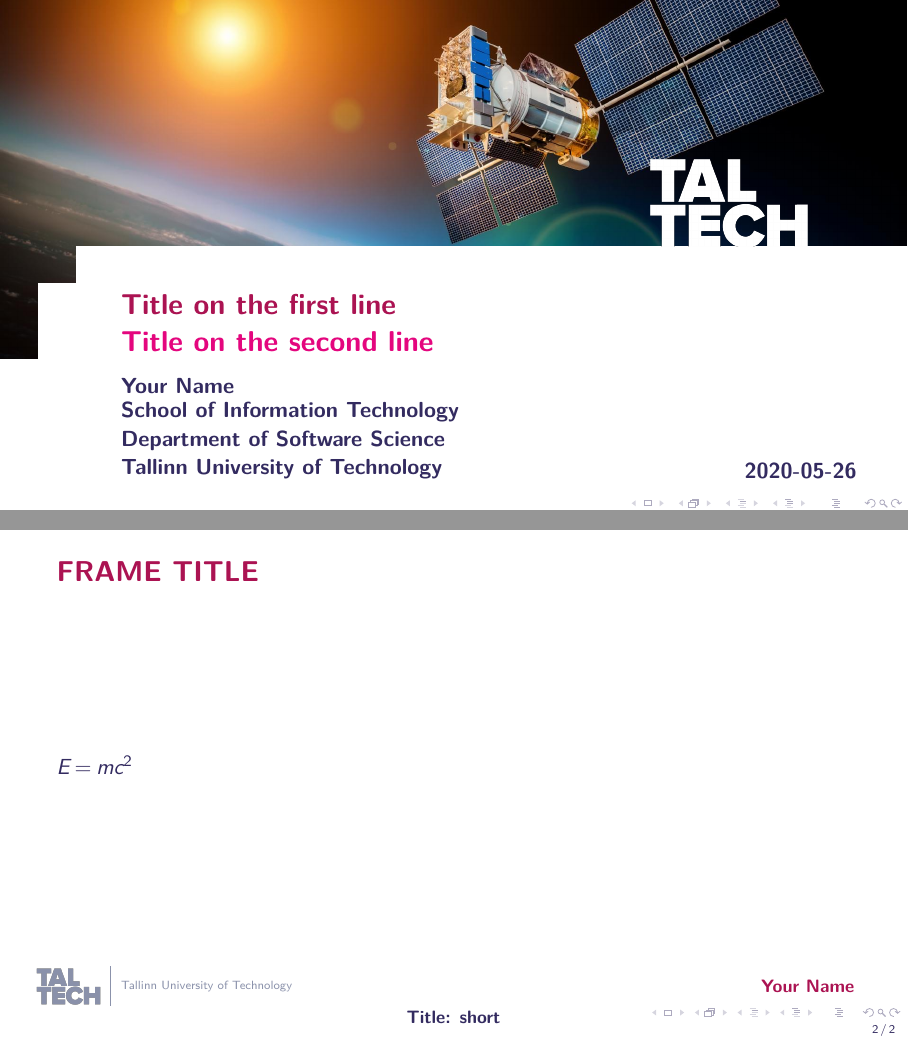
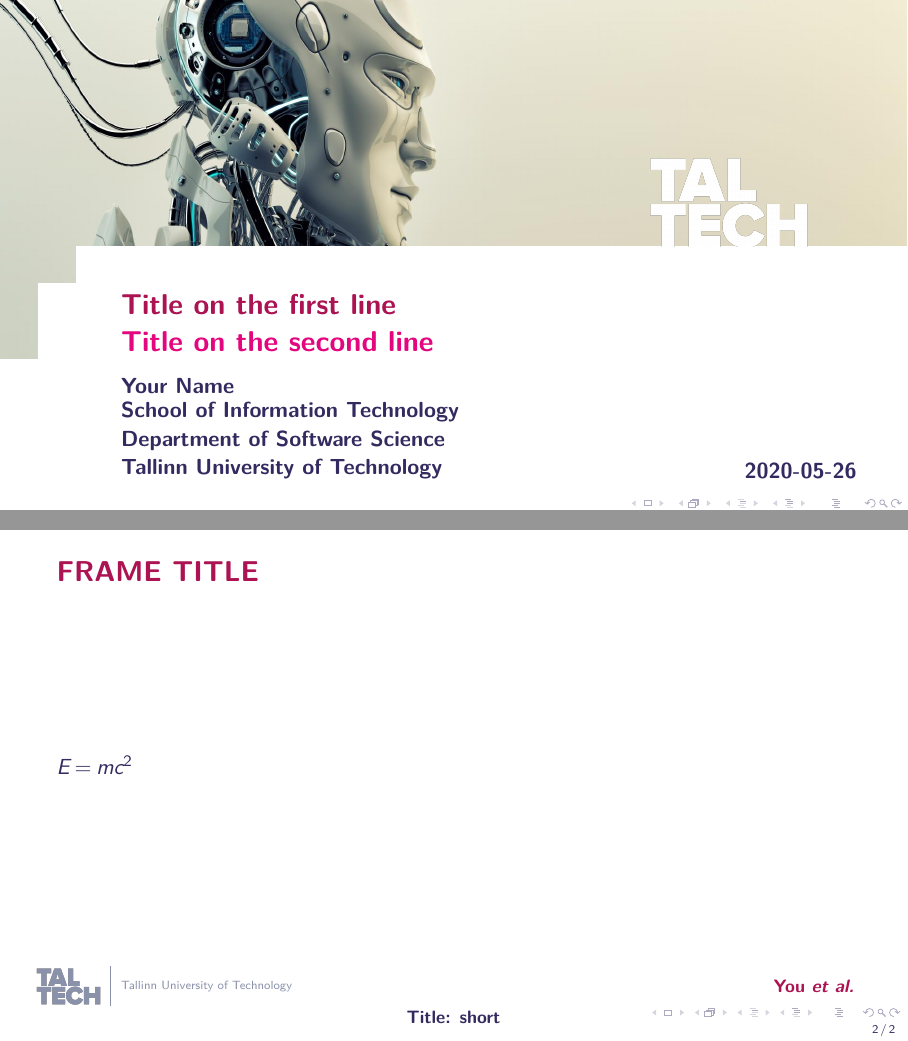
Before and after one commit to daredemo/TalTech-Slides, LaTeX slides (test.tex, which reads taltechsidesdefinitions.tex, taltechslides.cls): pages 1 and 3 of 3, joined at a grey line. Compiled offline with XeLaTeX.

Commit message:
new images

```diff
--- a/taltechsidesdefinitions.tex
+++ b/taltechsidesdefinitions.tex
@@ -1,6 +1,7 @@
 \newcommand{\ignore}[1]{}
 
 \newcommand\autorField{Your Name}
+\newcommand\autorFieldShort{You \textit{et al.}}
 \newcommand\titleNameLongOne{Title on the first line}
 \newcommand\titleNameLongTwo{Title on the second line}
 \newcommand\titleNameShort{Title: short}
@@ -10,3 +11,5 @@
 \newcommand\nameOfUniversity{Tallinn University of Technology}
 
 \newcommand\dateOfPresentation{2020-05-26}
+
+\newcommand\imageTitlePage{ai.jpg}
--- a/taltechslides.cls
+++ b/taltechslides.cls
@@ -108,14 +108,13 @@
 \renewcommand{\maketitle}{%
 \usebackgroundtemplate{
 \begin{tikzpicture}[overlay, remember picture]
-\node[inner sep=0pt] at ($(current page.north)+(0,-3.3)$) {\includegraphics[width=\paperwidth, trim={0 0 0 0}, clip]{satellite.jpg}};
+\node[inner sep=0pt] at ($(current page.north)+(0,-3.3)$) {\includegraphics[width=\paperwidth, trim={0 0 0 0}, clip]{\imageTitlePage}};
 \fill [white] ($(current page.south west)!0.296296296!(current page.north west)$) rectangle (current page.south east);
 \fill [white] ($(current page.south west)!0.041666667!(current page.south east)$) rectangle ($(current page.south east)!0.444444444!(current page.north east)$);
 \fill [white] ($(current page.south west)!0.083333333!(current page.south east)$) rectangle ($(current page.south east)!0.518518519!(current page.north east)$);
-% \node at (current page.center) {\LARGE{\textbf{TALTECH}}};
 \path let \p1 = ($(current page.south east)!0.291666667!(current page.south west)$) in coordinate (ttux) at (\x1, 0);
 \path let \p1 = ($(current page.south east)!0.5025!(current page.north east)$) in coordinate (ttuy) at (0, \y1);
-\node [anchor=south west] at ($(ttux)+(ttuy)$) {\includegraphics[scale=0.25]{TalTech.png}};
+\node [anchor=south west] at ($(ttux)+(ttuy)$) {\includegraphics[scale=0.125,interpolate]{TalTech2.png}};
 
 \path let \p1 = ($(current page.south west)!0.125!(current page.south east)$) in coordinate (titlex) at (\x1, 0);
 \path let \p1 = ($(current page.south east)!0.296296296!(current page.north east)$) in coordinate (titley) at (0, \y1);
@@ -147,7 +146,7 @@
 \node [anchor=south west] (logo) at ($(current page.south west)+(0.5,0.5)$) {\includegraphics[scale=0.1]{TalTech_dark.png}};
 \node[anchor=west, TTUdark] at ($(logo)+(.8,0)$) {\color{TTUdark}\uppercase{\tiny \nameOfUniversity}};
 \draw[TTUdark] ($(logo.north)+(.75,-0.1)$) -- ($(logo.south)+(.75,0.1)$);
-\node [anchor=east, TTUred] at ($(logo)+(14,0)$) {\footnotesize{\uppercase{\textbf{\autorField}}}};
+\node [anchor=east, TTUred] at ($(logo)+(14,0)$) {\footnotesize{\uppercase{\textbf{\autorFieldShort}}}};
 \node [anchor=south, TTUblue] at ($(current page.south)+(0,0.15)$) {\footnotesize{\uppercase{\textbf{\titleNameShort}}}};
 \end{tikzpicture}
 }
```
Also changed, not shown: TalTech2.png (added), TalTech_light2.png (added), ai.jpg (added), test.pdf, 2 other files.
